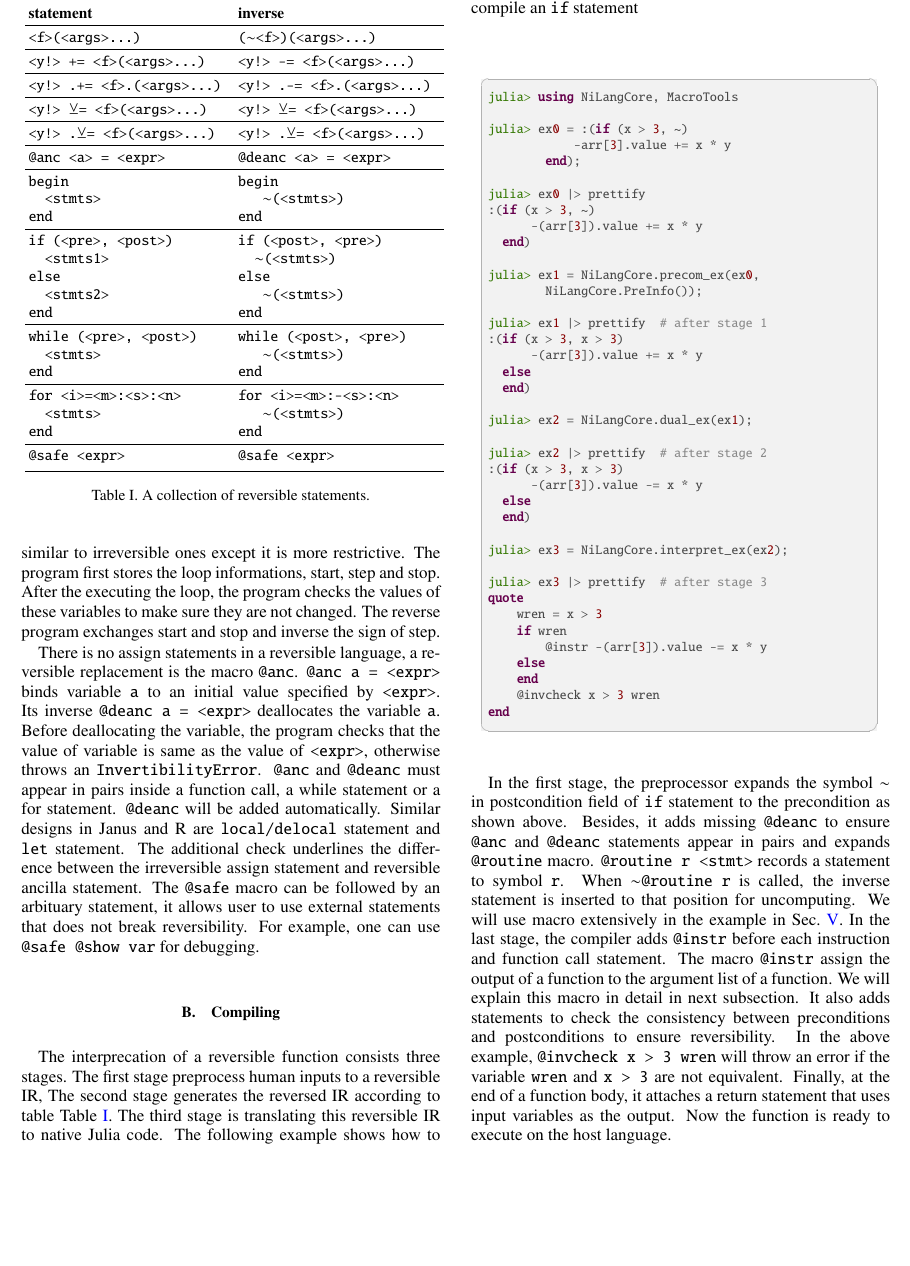
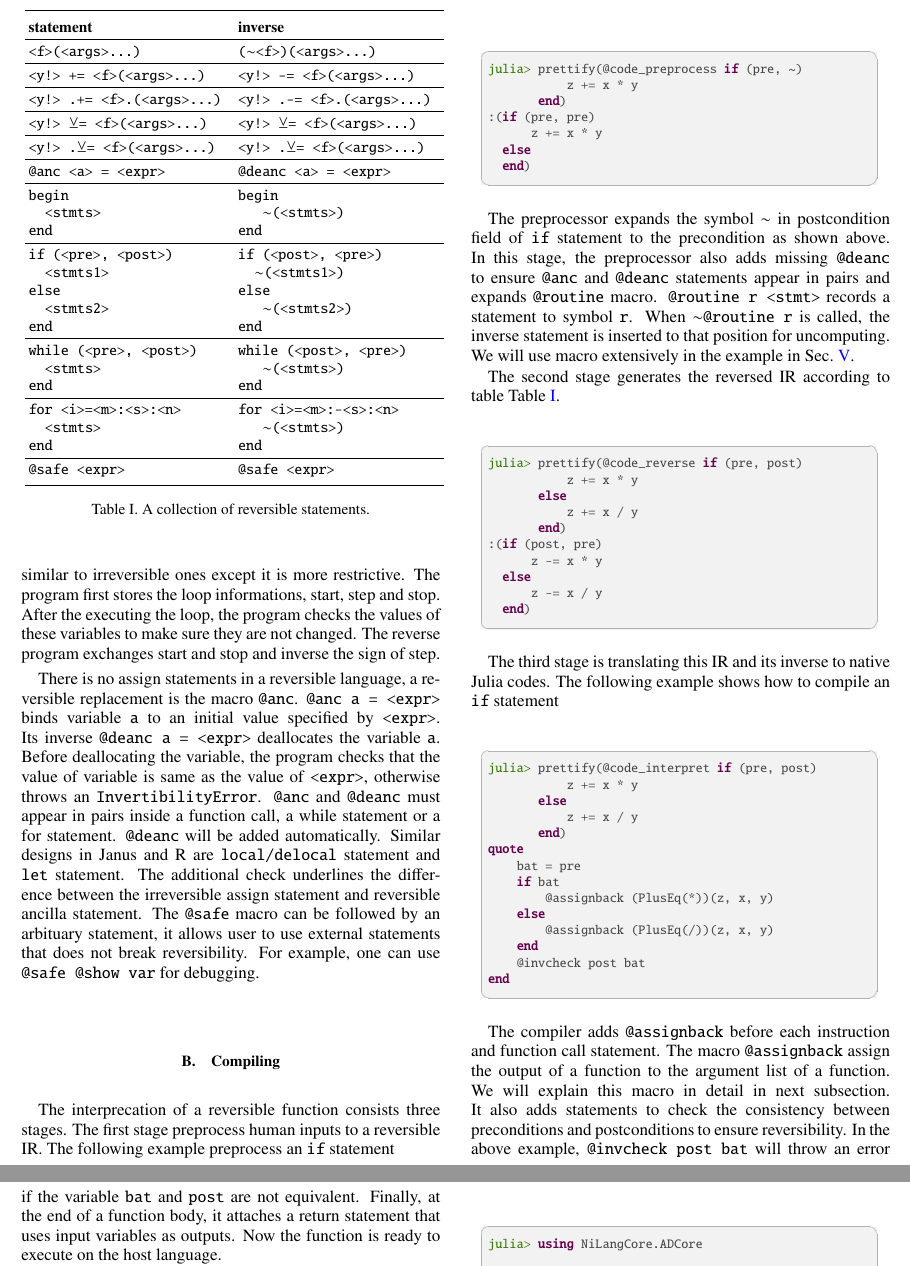
Before and after one commit to GiggleLiu/nilangpaper, a LaTeX paper (invc.tex): part of page 3 of 15 before the commit and two parts of pages 3 and 4 of 15 after it, the two joined at a grey line, cut so that both start at the same text, the shorter picture padded with empty space. The pictures show the PDF file invc.pdf that the author committed with the source.

Commit message:
update language design

```diff
--- a/invc.tex
+++ b/invc.tex
@@ -279,7 +279,7 @@ To design such a eDSL, we first introduce a reversible IR that plays a central r
             \hline
             \texttt{begin\newline $_\quad$<stmts>\newline end} & \texttt{begin\newline $_\quad$ $\sim$(<stmts>)\newline end}\\
             \hline
-            \texttt{if (<pre>, <post>)\linebreak $_\quad$<stmts1>\newline else\newline $_\quad$<stmts2>\newline end} & \texttt{if (<post>, <pre>)\newline $_\quad$$\sim$(<stmts>)\newline else\newline $_\quad$ $\sim$(<stmts>)\newline end}\\
+            \texttt{if (<pre>, <post>)\linebreak $_\quad$<stmts1>\newline else\newline $_\quad$<stmts2>\newline end} & \texttt{if (<post>, <pre>)\newline $_\quad$$\sim$(<stmts1>)\newline else\newline $_\quad$ $\sim$(<stmts2>)\newline end}\\
             \hline
             \texttt{while (<pre>, <post>)\newline $_\quad$<stmts> \newline end} & \texttt{while (<post>, <pre>)\newline $_\quad$ $\sim$(<stmts>)\newline end}\\
             \hline
@@ -315,62 +315,66 @@ For example, one can use \texttt{@safe @show var} for debugging.
 
 \subsection{Compiling}
 The interprecation of a reversible function consists three stages.
-The first stage preprocess human inputs to a reversible IR,
-The second stage generates the reversed IR according to table \Tbl{tbl:revstatements}.
-The third stage is translating this reversible IR to native Julia code.
-The following example shows how to compile an \texttt{if} statement
+The first stage preprocess human inputs to a reversible IR.
+The following example preprocess an \texttt{if} statement
 
 \begin{minipage}{.44\textwidth}
 \begin{lstlisting}
-julia> using NiLangCore, MacroTools
-
-julia> ex0 = :(if (x > 3, ~)
-            -arr[3].value += x * y
-        end);
-
-julia> ex0 |> prettify
-:(if (x > 3, ~)
-      -(arr[3]).value += x * y
-  end)
-
-julia> ex1 = NiLangCore.precom_ex(ex0,
-        NiLangCore.PreInfo());
-
-julia> ex1 |> prettify  # after stage 1
-:(if (x > 3, x > 3)
-      -(arr[3]).value += x * y
+julia> prettify(@code_preprocess if (pre, ~)
+           z += x * y
+       end)
+:(if (pre, pre)
+      z += x * y
   else
   end)
+\end{lstlisting}
+\end{minipage}
 
-julia> ex2 = NiLangCore.dual_ex(ex1);
+The preprocessor expands the symbol \texttt{$\sim$} in postcondition field of \texttt{if} statement to the precondition as shown above. In this stage, the preprocessor also adds missing \texttt{@deanc} to ensure \texttt{@anc} and \texttt{@deanc} statements appear in pairs and  expands \texttt{@routine} macro.
+\texttt{@routine r <stmt>} records a statement to symbol \texttt{r}. When \texttt{$\sim$@routine r} is called, the inverse statement is inserted to that position for uncomputing. We will use macro extensively in the example in \Sec{sec:example}.
 
-julia> ex2 |> prettify  # after stage 2
-:(if (x > 3, x > 3)
-      -(arr[3]).value -= x * y
+The second stage generates the reversed IR according to table \Tbl{tbl:revstatements}.
+
+\begin{minipage}{.44\textwidth}
+\begin{lstlisting}
+julia> prettify(@code_reverse if (pre, post)
+           z += x * y
+       else
+           z += x / y
+       end)
+:(if (post, pre)
+      z -= x * y
   else
+      z -= x / y
   end)
+\end{lstlisting}
+\end{minipage}
 
-julia> ex3 = NiLangCore.interpret_ex(ex2);
+The third stage is translating this IR and its inverse to native Julia codes. The following example shows how to compile an \texttt{if} statement
 
-julia> ex3 |> prettify  # after stage 3
+\begin{minipage}{.44\textwidth}
+\begin{lstlisting}
+julia> prettify(@code_interpret if (pre, post)
+           z += x * y
+       else
+           z += x / y
+       end)
 quote
-    wren = x > 3
-    if wren
-        @instr -(arr[3]).value -= x * y
+    bat = pre
+    if bat
+        @assignback (PlusEq(*))(z, x, y)
     else
+        @assignback (PlusEq(/))(z, x, y)
     end
-    @invcheck x > 3 wren
+    @invcheck post bat
 end
 \end{lstlisting}
 \end{minipage}
 
-In the first stage, the preprocessor expands the symbol \texttt{$\sim$} in postcondition field of \texttt{if} statement to the precondition as shown above. Besides, it adds missing \texttt{@deanc} to ensure \texttt{@anc} and \texttt{@deanc} statements appear in pairs and  expands \texttt{@routine} macro.
-\texttt{@routine r <stmt>} records a statement to symbol \texttt{r}. When \texttt{$\sim$@routine r} is called, the inverse statement is inserted to that position for uncomputing. We will use macro extensively in the example in \Sec{sec:example}.
-In the last stage, the compiler adds \texttt{@instr} before each instruction and function call statement.
-The macro \texttt{@instr} assign the output of a function to the argument list of a function. We will explain this macro in detail in next subsection.
+The compiler adds \texttt{@assignback} before each instruction and function call statement. The macro \texttt{@assignback} assign the output of a function to the argument list of a function. We will explain this macro in detail in next subsection.
 It also adds statements to check the consistency between preconditions and postconditions to ensure reversibility.
-In the above example, \texttt{@invcheck x > 3 wren} will throw an error if the variable \texttt{wren} and \texttt{x > 3} are not equivalent.
-Finally, at the end of a function body, it attaches a return statement that uses input variables as the output.
+In the above example, \texttt{@invcheck post bat} will throw an error if the variable \texttt{bat} and \texttt{post} are not equivalent.
+Finally, at the end of a function body, it attaches a return statement that uses input variables as outputs.
 Now the function is ready to execute on the host language.
 
 \subsection{Types and Dataviews}
@@ -405,7 +409,22 @@ Before introducing dataviews, let's first consider the following line that appea
 
 \begin{minipage}{.44\textwidth}
 \begin{lstlisting}
--arr[3].value += x * y
+julia> using NiLangCore.ADCore
+
+julia> arr = [GVar(3.0), GVar(1.0)]
+2-element Array{GVar{Float64,Float64},1}:
+ GVar(3.0, 0.0)
+ GVar(1.0, 0.0)
+
+julia> x, y = 1.0, 2.0
+(1.0, 2.0)
+
+julia> @instr -arr[2].g += x * y
+
+julia> arr
+2-element Array{GVar{Float64,Float64},1}:
+ GVar(3.0, 0.0)
+ GVar(1.0, -2.0)
 \end{lstlisting}
 \end{minipage}
 
@@ -417,4 +434,3 @@ As we have mensioned, \texttt{-arr[3].value += x * y} is translated to \texttt{@
 
 \begin{minipage}{.44\textwidth}
     \begin{lstlisting}[numberstyle=\scriptsize\color{codegray},numbers=left,numbersep=8pt]
-res = PlusEq(*)(-arr[3].value, x, y)
```
Also changed, not shown: bnf.tex (+3 -1 lines), invc.pdf, invc.tex (28 more changed lines), 1 other file.
